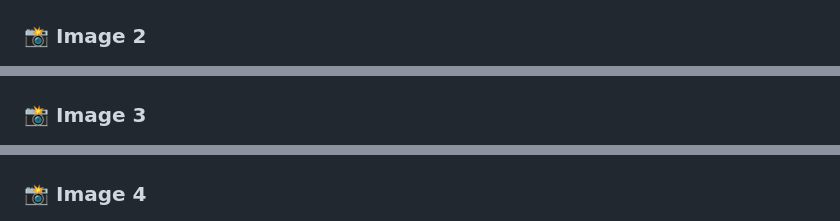
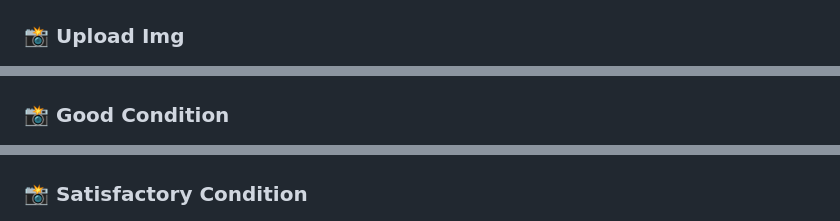
Before and after one commit to ShashankShatraboina/Pothole-detection-System, a Markdown page: README.md, 3 parts joined by grey strips. Drawn GitHub-style.

Commit message:
Update image section titles in README.md

```diff
--- a/README.md
+++ b/README.md
@@ -12,17 +12,17 @@ Pothole detection and classification using ResNet101 deep learning model
   <img src="./Screenshot 2026-05-09 180253.png" alt="Home Page" width="800"/>
 </p>
 
-### 📸 Image 2
+### 📸 Upload Img
 <p align="center">
   <img src="./Screenshot 2026-05-09 180409.png" alt="Image 2" width="800"/>
 </p>
 
-### 📸 Image 3
+### 📸 Good Condition
 <p align="center">
   <img src="./Screenshot 2026-05-09 180451.png" alt="Image 3" width="800"/>
 </p>
 
-### 📸 Image 4
+### 📸 Satisfactory Condition
 <p align="center">
   <img src="./Screenshot 2026-05-09 180706.png" alt="Image 4" width="800"/>
 </p>
```
Also changed, not shown: other parts of README.md (+1 -1 lines).
